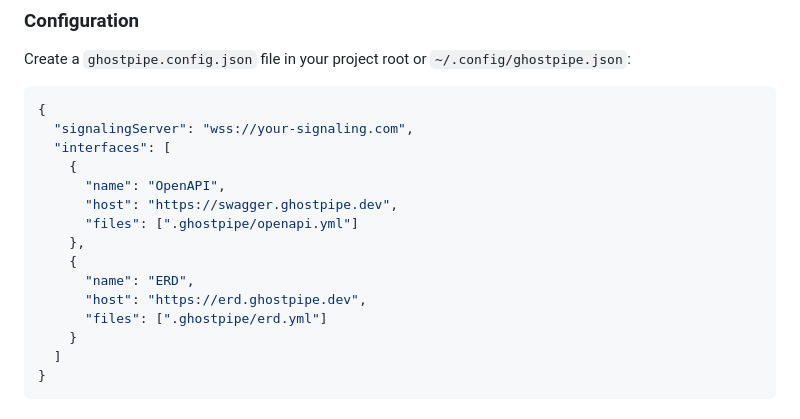
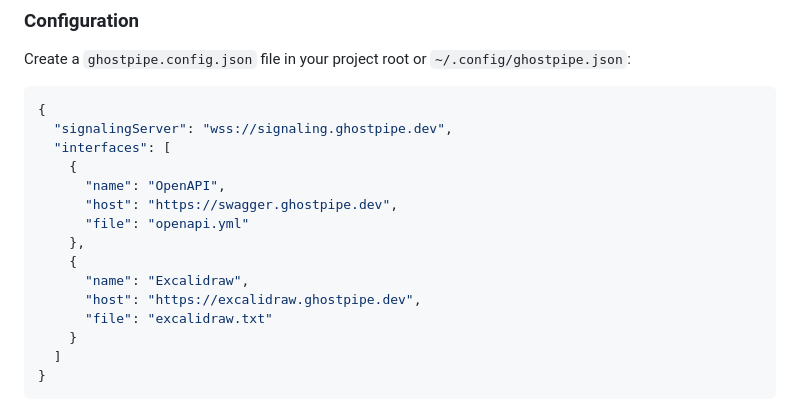
Before and after one commit to inputlogic/ghostpipe, a Markdown page: README.md, the part around the change. Rendered like a GitHub page.

Commit message:
Use working config as example

````diff
--- a/README.md
+++ b/README.md
@@ -98,17 +98,17 @@ Create a `ghostpipe.config.json` file in your project root or `~/.config/ghostpi
 
 ```json
 {
-  "signalingServer": "wss://your-signaling.com",
+  "signalingServer": "wss://signaling.ghostpipe.dev",
   "interfaces": [
     {
       "name": "OpenAPI",
       "host": "https://swagger.ghostpipe.dev",
-      "files": [".ghostpipe/openapi.yml"]
+      "file": "openapi.yml"
     },
     {
-      "name": "ERD",
-      "host": "https://erd.ghostpipe.dev",
-      "files": [".ghostpipe/erd.yml"]
+      "name": "Excalidraw",
+      "host": "https://excalidraw.ghostpipe.dev",
+      "file": "excalidraw.txt"
     }
   ]
 }
````
